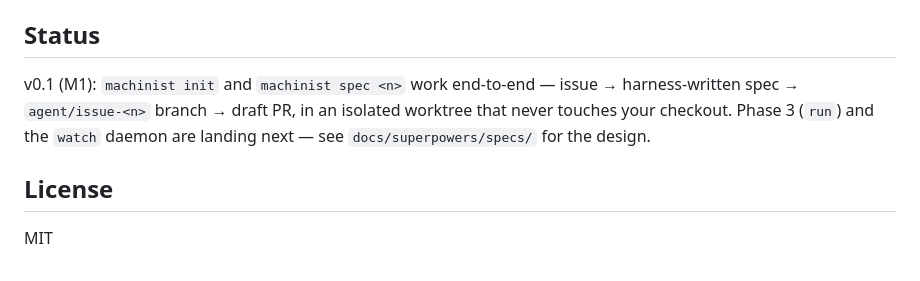
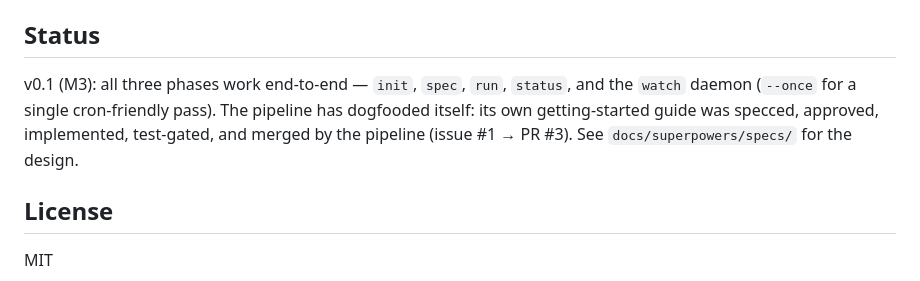
Before and after one commit to vscarpenter/AgentMachinist, a Markdown page: README.md, the part around the change. GitHub-like rendering.

Commit message:
docs: reflect completed M3 — every designed command now ships
Claude-Session: https://claude.ai/code/session_019ME1Us7voTkdjRvXqkfJVB

```diff
--- a/README.md
+++ b/README.md
@@ -90,10 +90,11 @@ Both paths run the same `machinist spec <n>` command:
 
 ## Status
 
-v0.1 (M1): `machinist init` and `machinist spec <n>` work end-to-end —
-issue → harness-written spec → `agent/issue-<n>` branch → draft PR, in an
-isolated worktree that never touches your checkout. Phase 3 (`run`) and the
-`watch` daemon are landing next — see `docs/superpowers/specs/` for the design.
+v0.1 (M3): all three phases work end-to-end — `init`, `spec`, `run`,
+`status`, and the `watch` daemon (`--once` for a single cron-friendly pass).
+The pipeline has dogfooded itself: its own getting-started guide was specced,
+approved, implemented, test-gated, and merged by the pipeline (issue #1 →
+PR #3). See `docs/superpowers/specs/` for the design.
 
 ## License
 
```
Also changed, not shown: docs/getting-started.md (+7 -10 lines).
